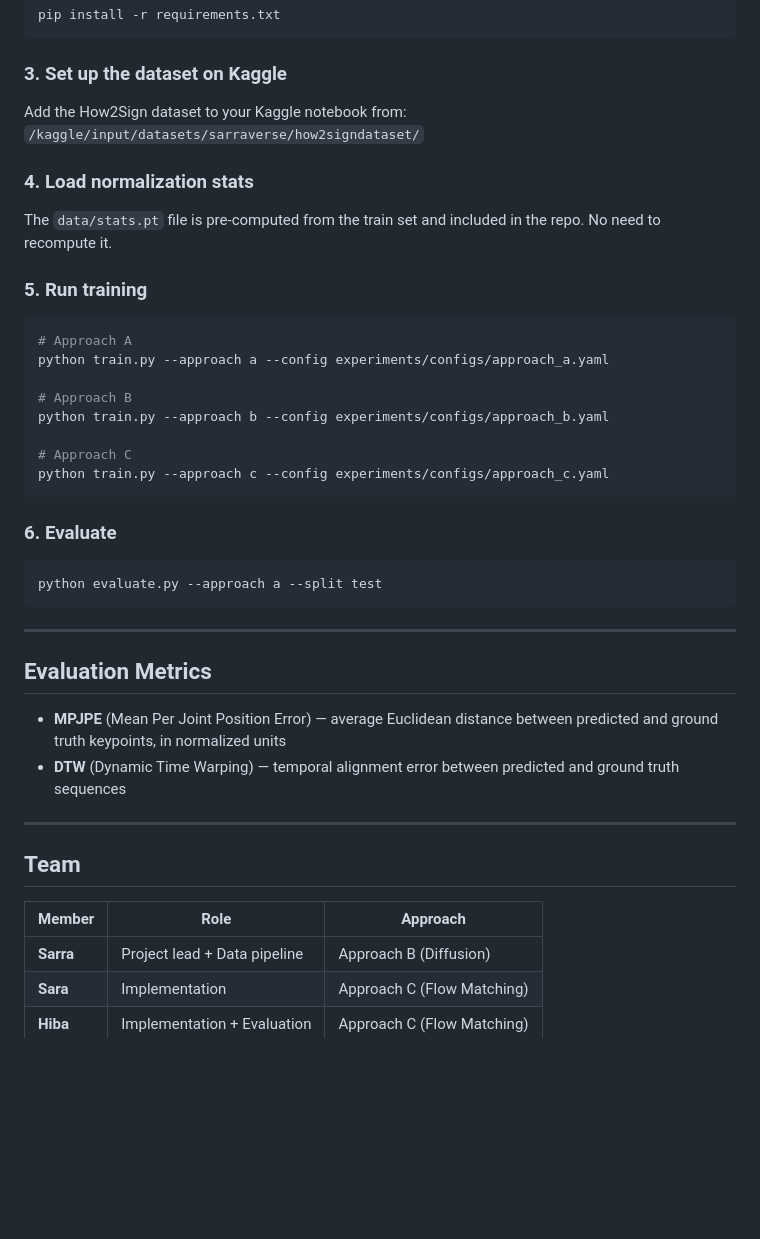
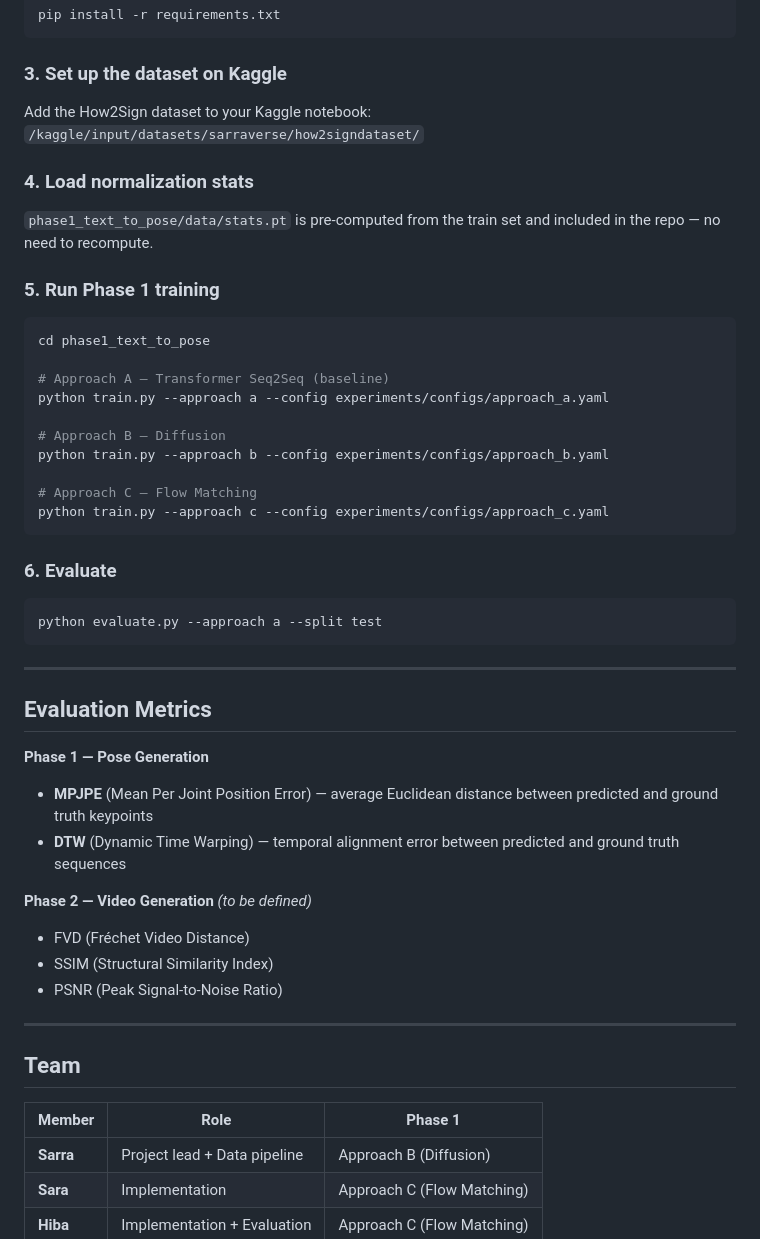
Before and after one commit to sarrazer24/sign-language-production, a Markdown page: README.md, the part around one of its changes. Drawn GitHub-style; blank space fills up the shorter version.

````diff
--- a/README.md
+++ b/README.md
@@ -104,23 +124,25 @@ pip install -r requirements.txt
 
 ### 3. Set up the dataset on Kaggle
 
-Add the How2Sign dataset to your Kaggle notebook from:
+Add the How2Sign dataset to your Kaggle notebook:
 `/kaggle/input/datasets/sarraverse/how2signdataset/`
 
 ### 4. Load normalization stats
 
-The `data/stats.pt` file is pre-computed from the train set and included in the repo. No need to recompute it.
+`phase1_text_to_pose/data/stats.pt` is pre-computed from the train set and included in the repo — no need to recompute.
 
-### 5. Run training
+### 5. Run Phase 1 training
 
 ```bash
-# Approach A
+cd phase1_text_to_pose
+
+# Approach A — Transformer Seq2Seq (baseline)
 python train.py --approach a --config experiments/configs/approach_a.yaml
 
-# Approach B
+# Approach B — Diffusion
 python train.py --approach b --config experiments/configs/approach_b.yaml
 
-# Approach C
+# Approach C — Flow Matching
 python train.py --approach c --config experiments/configs/approach_c.yaml
 ```
 
@@ -134,15 +156,21 @@ python evaluate.py --approach a --split test
 
 ## Evaluation Metrics
 
-- **MPJPE** (Mean Per Joint Position Error) — average Euclidean distance between predicted and ground truth keypoints, in normalized units
+**Phase 1 — Pose Generation**
+- **MPJPE** (Mean Per Joint Position Error) — average Euclidean distance between predicted and ground truth keypoints
 - **DTW** (Dynamic Time Warping) — temporal alignment error between predicted and ground truth sequences
+
+**Phase 2 — Video Generation** *(to be defined)*
+- FVD (Fréchet Video Distance)
+- SSIM (Structural Similarity Index)
+- PSNR (Peak Signal-to-Noise Ratio)
 
 ---
 
 ## Team
 
-| Member | Role | Approach |
-|--------|------|----------|
+| Member | Role | Phase 1 |
+|--------|------|---------|
 | **Sarra** | Project lead + Data pipeline | Approach B (Diffusion) |
 | **Sara** | Implementation | Approach C (Flow Matching) |
 | **Hiba** | Implementation + Evaluation | Approach C (Flow Matching) |
````
Also changed, not shown: other parts of README.md (+59 -39 lines).
